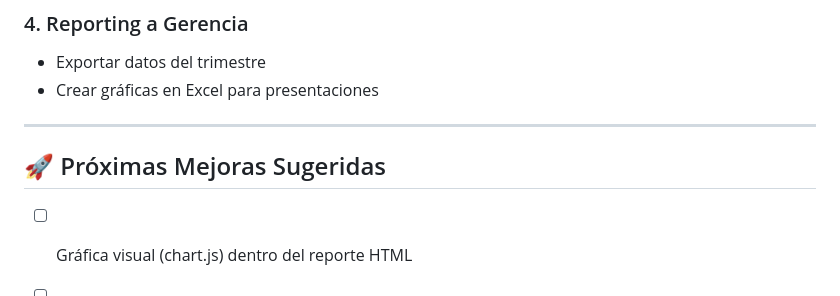
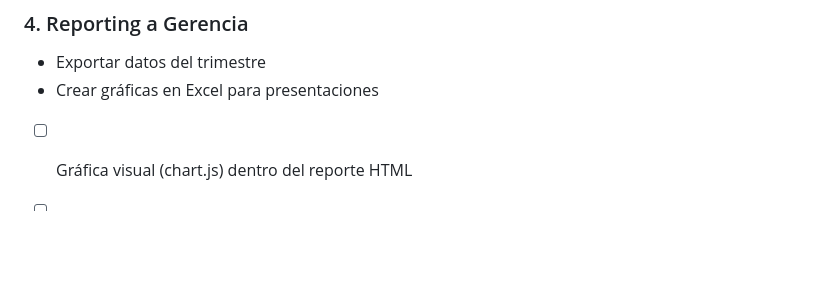
Before and after one commit to lalavale064/gestion_hotelera, a Markdown page: gestion_hotelera-main/REPORTE_OCUPACION.md, the part around one of its changes. Rendered like a GitHub page; blank space fills up the shorter version.

```diff
--- a/gestion_hotelera-main/REPORTE_OCUPACION.md
+++ b/gestion_hotelera-main/REPORTE_OCUPACION.md
@@ -122,9 +122,7 @@ Content-Disposition: attachment; filename=ocupacion_2025-12-01_2025-12-31.csv
 - Exportar datos del trimestre
 - Crear gráficas en Excel para presentaciones
 
----
 
-## 🚀 Próximas Mejoras Sugeridas
 
 - [ ] Gráfica visual (chart.js) dentro del reporte HTML
 - [ ] Exportar a PDF adicional a CSV
```
Also changed, not shown: other parts of gestion_hotelera-main/REPORTE_OCUPACION.md (+18 -18 lines).
